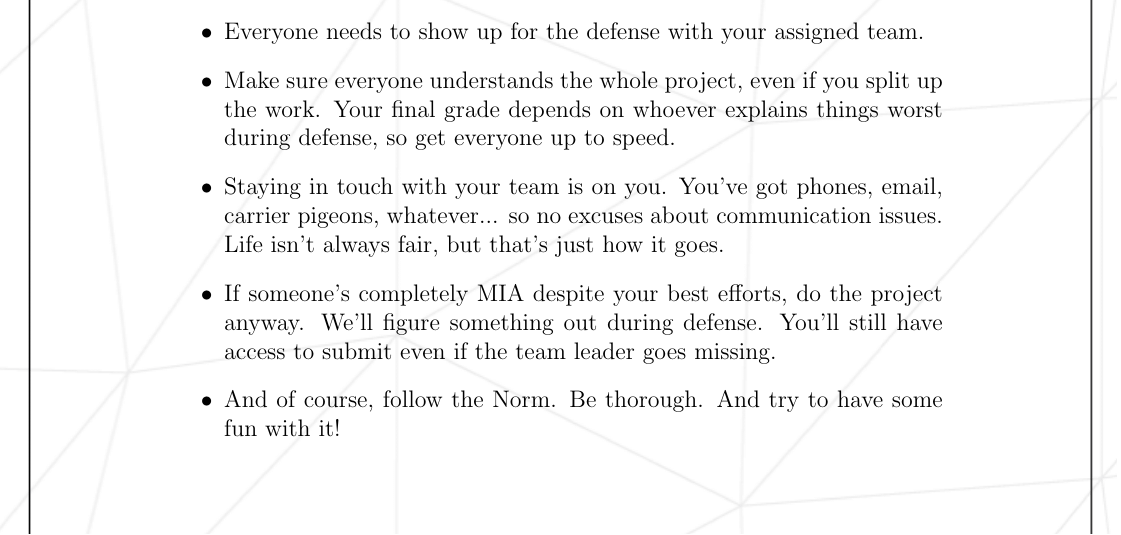
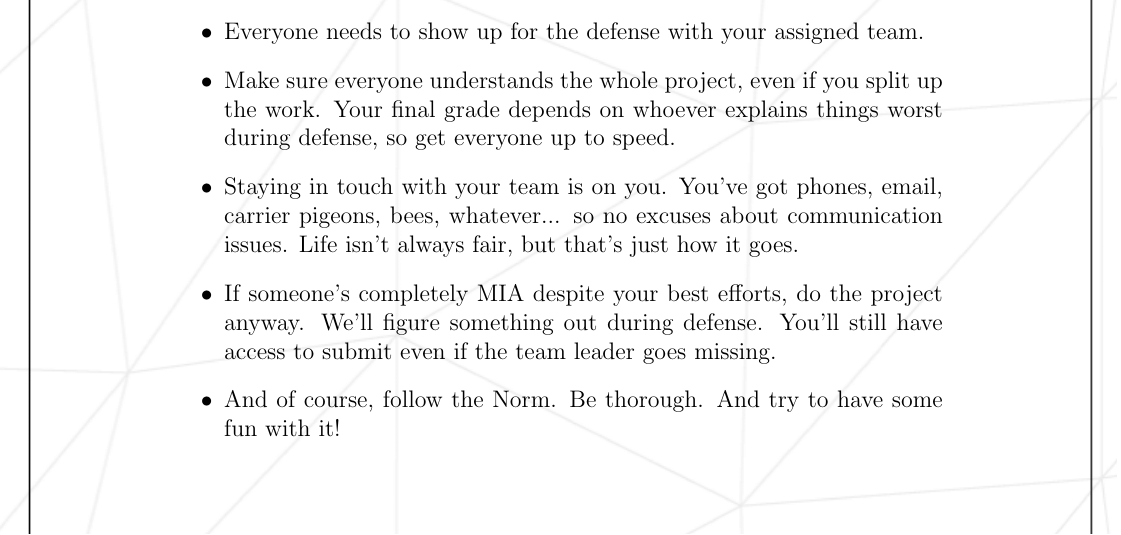
Before and after one commit to 42-Heilbronn/subject_mmake_apply_platform, a LaTeX document (rush-02.tex): part of page 3 of 7, cut so that both start at the same text. Compiled offline with pdfLaTeX.

Commit message:
refine communication guideline in rush-02.tex for clarity

```diff
--- a/rush-02.tex
+++ b/rush-02.tex
@@ -39,7 +39,7 @@
   \item Make sure your program compiles! No compile = zero points. Pretty straightforward.
   \item Everyone needs to show up for the defense with your assigned team.
   \item Make sure everyone understands the whole project, even if you split up the work. Your final grade depends on whoever explains things worst during defense, so get everyone up to speed.
-  \item Staying in touch with your team is on you. You've got phones, email, carrier pigeons, whatever... so no excuses about communication issues. Life isn't always fair, but that's just how it goes.
+  \item Staying in touch with your team is on you. You've got phones, email, carrier pigeons, bees, whatever... so no excuses about communication issues. Life isn't always fair, but that's just how it goes.
   \item If someone's completely MIA despite your best efforts, do the project anyway. We'll figure something out during defense. You'll still have access to submit even if the team leader goes missing.
   \item And of course, follow the Norm. Be thorough. And try to have some fun with it!
 \end{itemize}
```
Also changed, not shown: rush-02.pdf.
